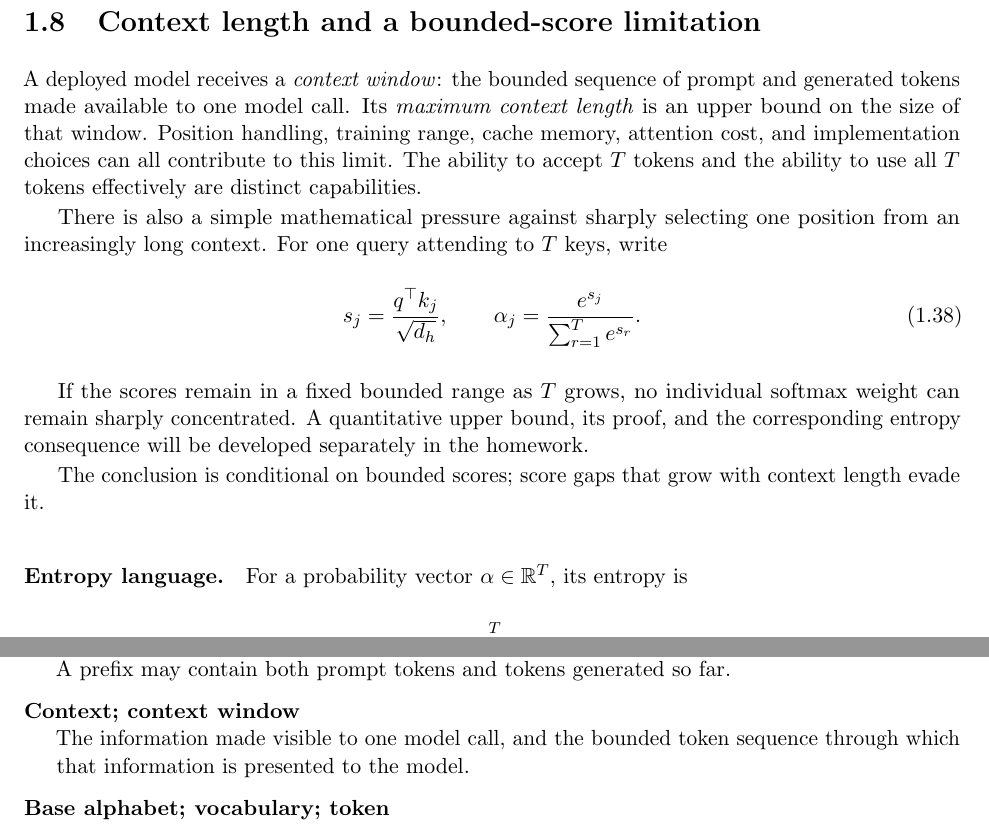
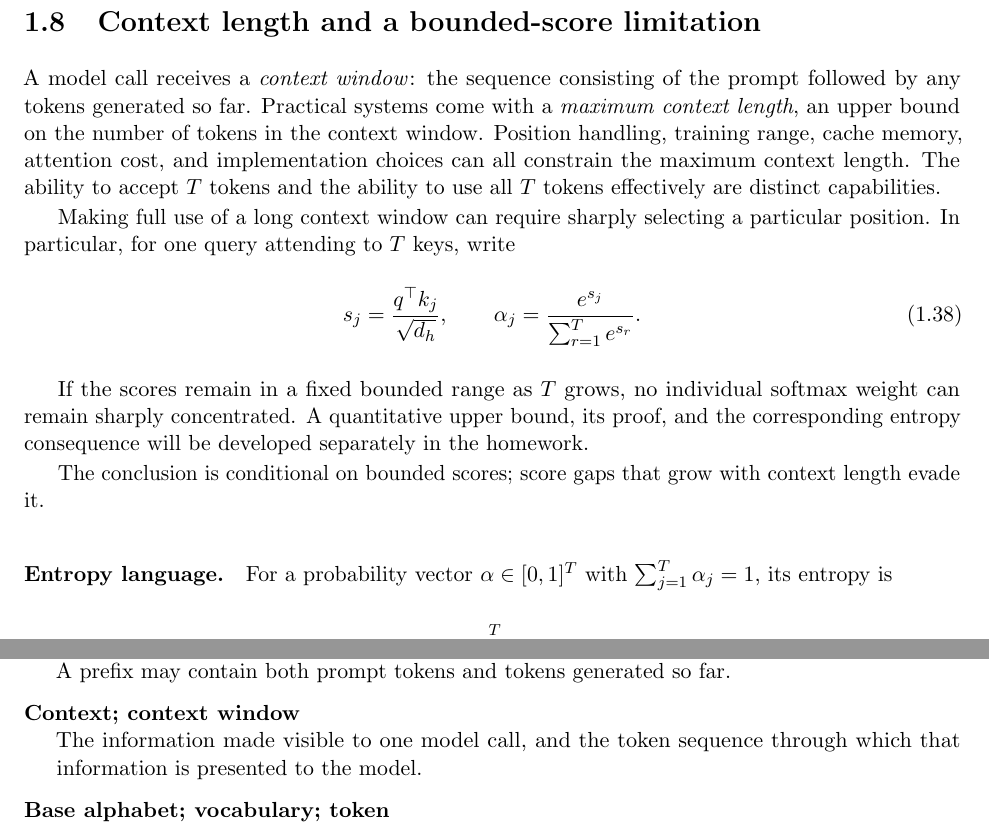
Before and after one commit to mathforai26/mathforai26.github.io, a LaTeX document (documents/scribes/lecture01.tex): two parts of pages 8 and 10 of 16, joined at a grey line, cut so that both start at the same text. Compiled offline with pdfLaTeX.

Commit message:
Clarify context window terminology

```diff
--- a/documents/scribes/lecture01.tex
+++ b/documents/scribes/lecture01.tex
@@ -568,17 +568,16 @@ it would consume memory without avoiding future computation.
 
 \section{Context length and a bounded-score limitation}
 
-A deployed model receives a \emph{context window}: the bounded sequence of
-prompt and generated tokens made available to one model call. Its
-\emph{maximum context length} is an upper bound on the size of that window.
-Position handling, training range, cache memory, attention cost, and
-implementation choices can all contribute to this limit. The ability to
-accept $T$ tokens and the ability to use all $T$ tokens effectively are
-distinct capabilities.
+A model call receives a \emph{context window}: the sequence consisting of the
+prompt followed by any tokens generated so far. Practical systems come with a
+\emph{maximum context length}, an upper bound on the number of tokens in the
+context window. Position handling, training range, cache memory, attention
+cost, and implementation choices can all constrain the maximum context
+length. The ability to accept $T$ tokens and the ability to use all $T$ tokens
+effectively are distinct capabilities.
 
-There is also a simple mathematical pressure against sharply selecting one
-position from an increasingly long context. For one query attending to $T$
-keys, write
+Making full use of a long context window can require sharply selecting a
+particular position. In particular, for one query attending to $T$ keys, write
 \begin{equation}
 s_j=\frac{q^\top k_j}{\sqrt{d_h}},
 \qquad
@@ -594,7 +593,8 @@ The conclusion is conditional on bounded scores; score gaps that grow with
 context length evade it.
 
 \paragraph{Entropy language.}
-For a probability vector $\alpha\in\R^T$, its entropy is
+For a probability vector $\alpha\in[0,1]^T$ with
+$\sum_{j=1}^T\alpha_j=1$, its entropy is
 \begin{equation}
 \Hent(\alpha)=-\sum_{j=1}^T\alpha_j\log\alpha_j.
 \end{equation}
@@ -702,8 +702,8 @@ The initially supplied input sequence, and all tokens preceding a particular
 prediction position. A prefix may contain both prompt tokens and tokens
 generated so far.
 \item[Context; context window]
-The information made visible to one model call, and the bounded token sequence
-through which that information is presented to the model.
+The information made visible to one model call, and the token sequence through
+which that information is presented to the model.
 \item[Base alphabet; vocabulary; token]
 The symbols used to represent raw sequences; the finite collection of strings
 made available to the model; and one vocabulary item in a tokenized sequence.
```
Also changed, not shown: documents/scribes/lecture01.pdf.
